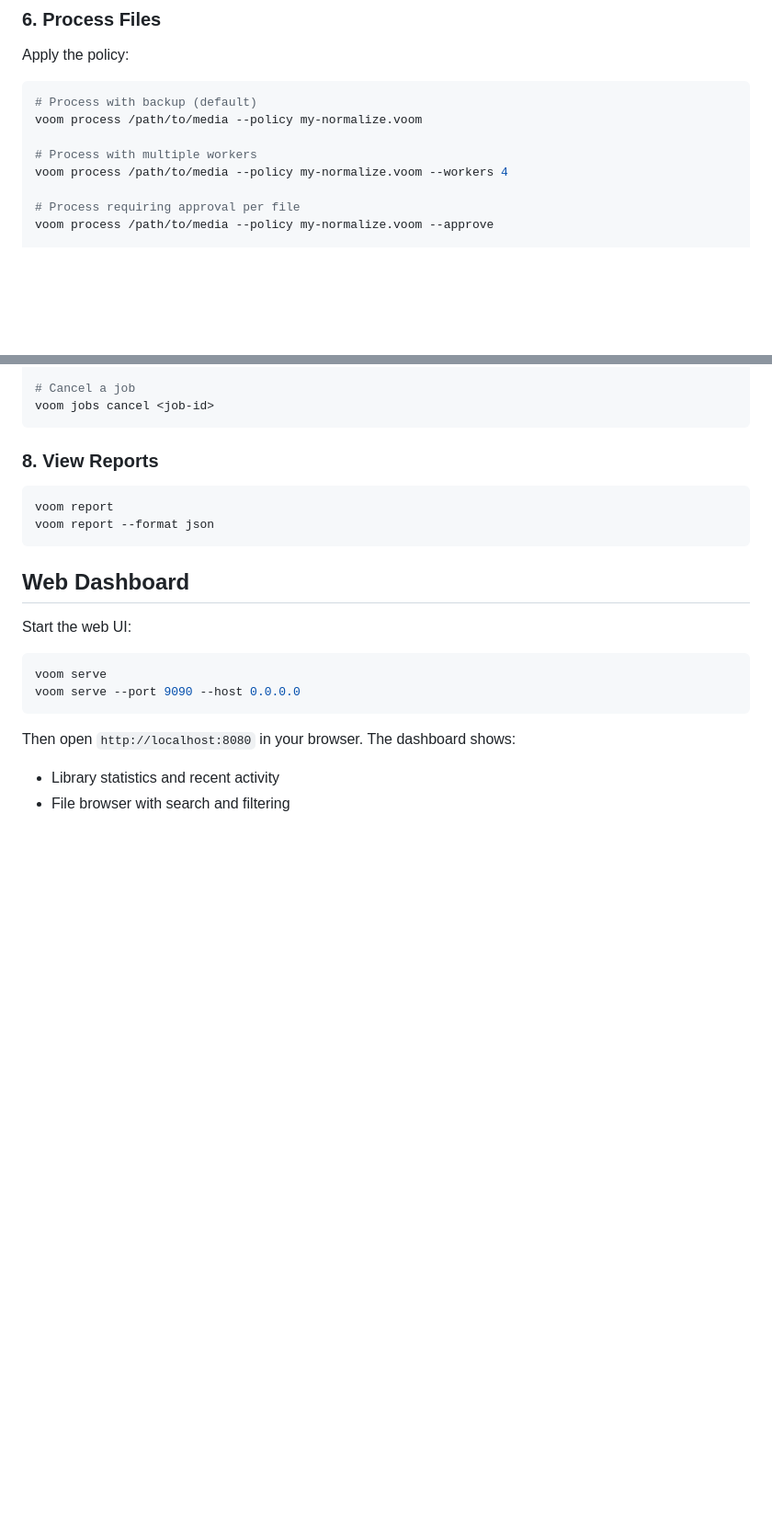
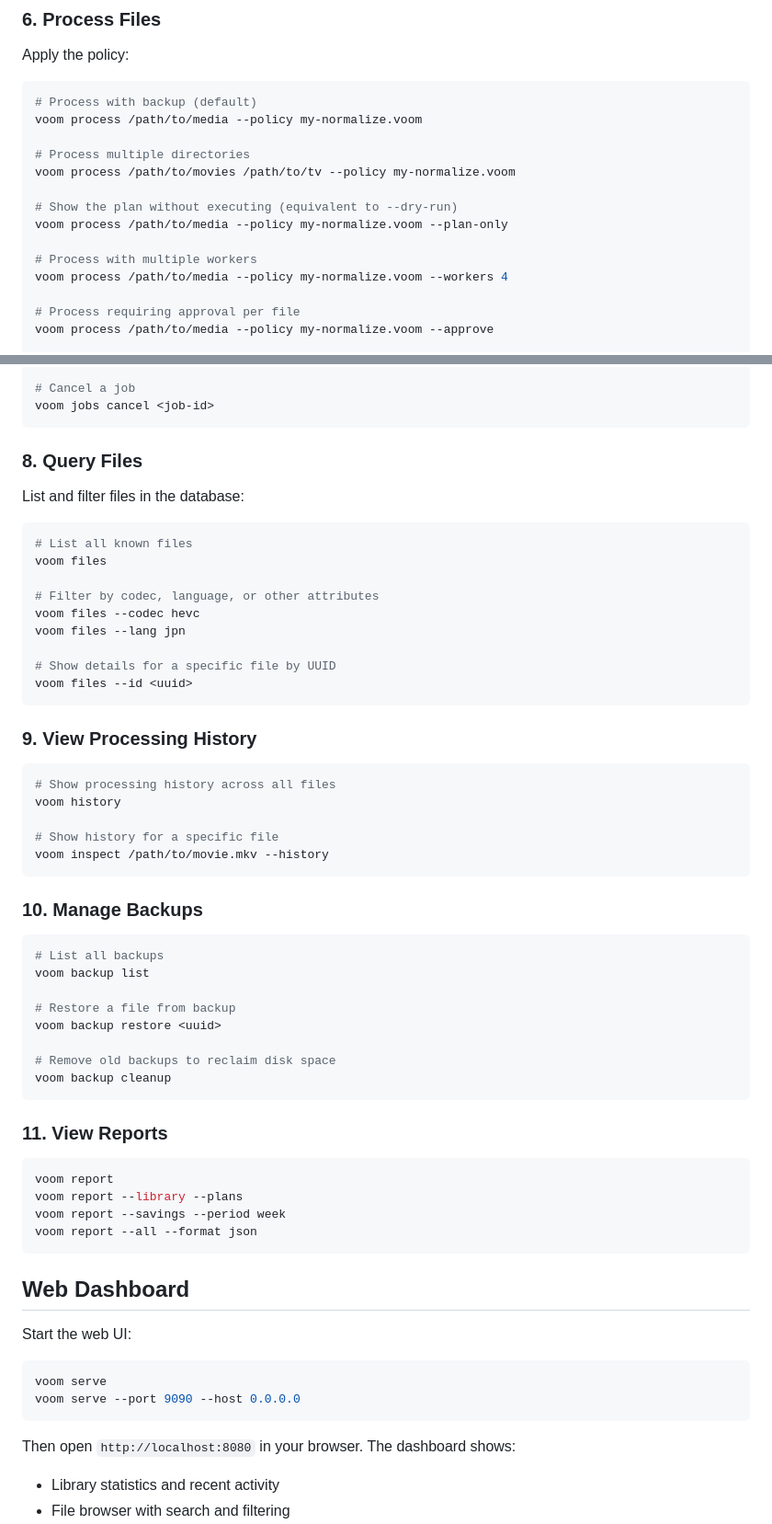
Before and after one commit to randomparity/voom, a Markdown page: docs/quickstart.md, 2 parts joined by grey strips. Shown at 92% size. Drawn GitHub-style; blank space fills up the shorter version.

Commit message:
docs: update quickstart.md for current CLI
Co-Authored-By: Claude Sonnet 4.6 <noreply@anthropic.com>

````diff
--- a/docs/quickstart.md
+++ b/docs/quickstart.md
@@ -151,6 +154,12 @@ Apply the policy:
 # Process with backup (default)
 voom process /path/to/media --policy my-normalize.voom
 
+# Process multiple directories
+voom process /path/to/movies /path/to/tv --policy my-normalize.voom
+
+# Show the plan without executing (equivalent to --dry-run)
+voom process /path/to/media --policy my-normalize.voom --plan-only
+
 # Process with multiple workers
 voom process /path/to/media --policy my-normalize.voom --workers 4
 
@@ -177,11 +186,52 @@ voom jobs status <job-id>
 voom jobs cancel <job-id>
 ```
 
-### 8. View Reports
+### 8. Query Files
+
+List and filter files in the database:
+
+```bash
+# List all known files
+voom files
+
+# Filter by codec, language, or other attributes
+voom files --codec hevc
+voom files --lang jpn
+
+# Show details for a specific file by UUID
+voom files --id <uuid>
+```
+
+### 9. View Processing History
+
+```bash
+# Show processing history across all files
+voom history
+
+# Show history for a specific file
+voom inspect /path/to/movie.mkv --history
+```
+
+### 10. Manage Backups
+
+```bash
+# List all backups
+voom backup list
+
+# Restore a file from backup
+voom backup restore <uuid>
+
+# Remove old backups to reclaim disk space
+voom backup cleanup
+```
+
+### 11. View Reports
 
 ```bash
 voom report
-voom report --format json
+voom report --library --plans
+voom report --savings --period week
+voom report --all --format json
 ```
 
 ## Web Dashboard
````
Also changed, not shown: other parts of docs/quickstart.md (+3 -10 lines).
